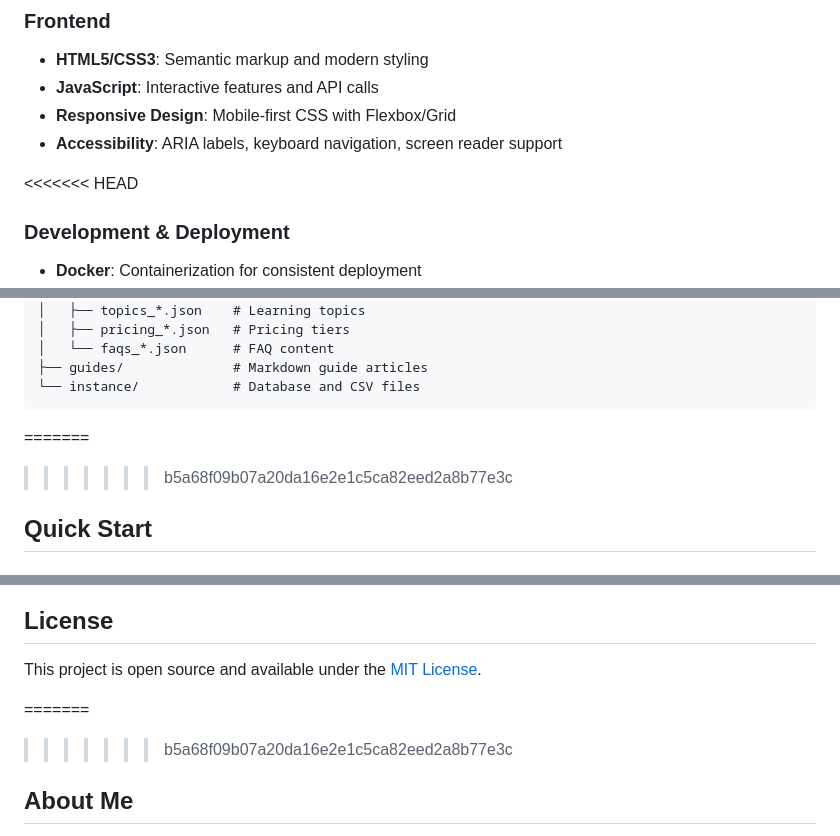
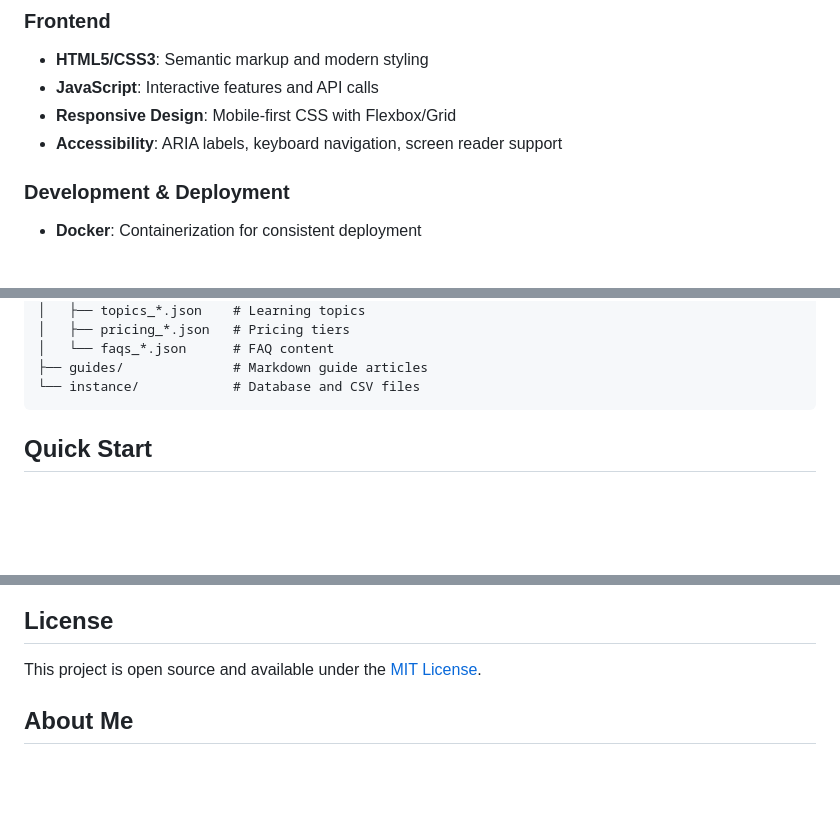
Before and after one commit to Gh110ost007/Senior-website, a Markdown page: README.md, 3 parts joined by grey strips. GitHub-like rendering; blank space fills up the shorter version.

````diff
--- a/README.md
+++ b/README.md
@@ -66,7 +69,6 @@ This inspired me to create a platform that makes technology learning accessible
 - **Responsive Design**: Mobile-first CSS with Flexbox/Grid
 - **Accessibility**: ARIA labels, keyboard navigation, screen reader support
 
-<<<<<<< HEAD
 ### Development & Deployment
 - **Docker**: Containerization for consistent deployment
 - **GitHub Actions**: CI/CD pipeline for automated testing
@@ -98,8 +100,6 @@ seniors-website/
 ├── guides/              # Markdown guide articles
 └── instance/            # Database and CSV files
 ```
-=======
->>>>>>> b5a68f09b07a20da16e2e1c5ca82eed2a8b77e3c
 
 ## Quick Start
 
@@ -227,9 +217,6 @@ This project was developed as a portfolio piece demonstrating full-stack develop
 ## License
 
 This project is open source and available under the [MIT License](LICENSE).
-
-=======
->>>>>>> b5a68f09b07a20da16e2e1c5ca82eed2a8b77e3c
 ## About Me
 
 Hi! I'm Adi, a passionate developer who believes technology should be accessible to everyone. This project was born from personal experience - watching my grandparents struggle with modern devices and wanting to create a solution that actually works for seniors.
````
Also changed, not shown: other parts of README.md (+30 -37 lines).
